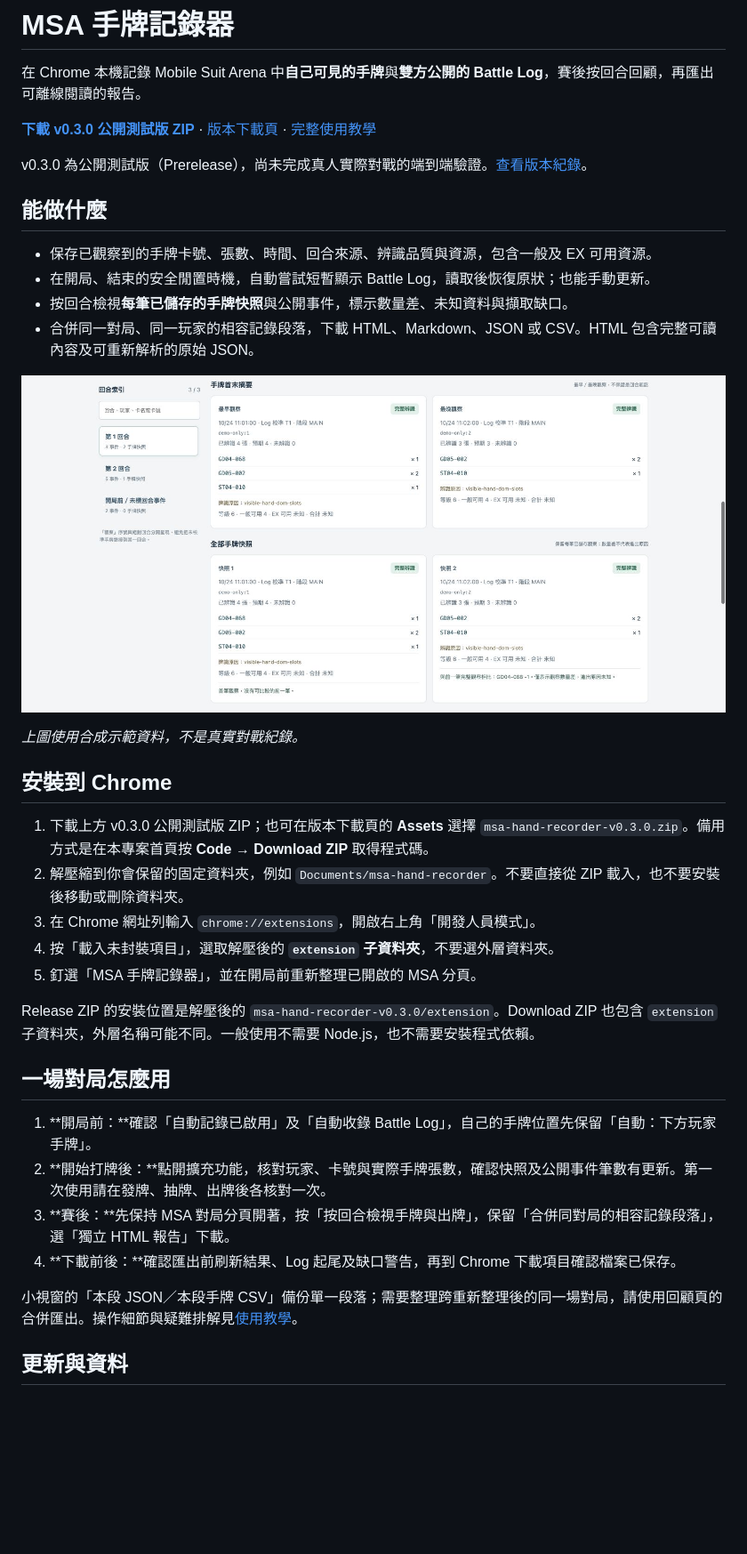
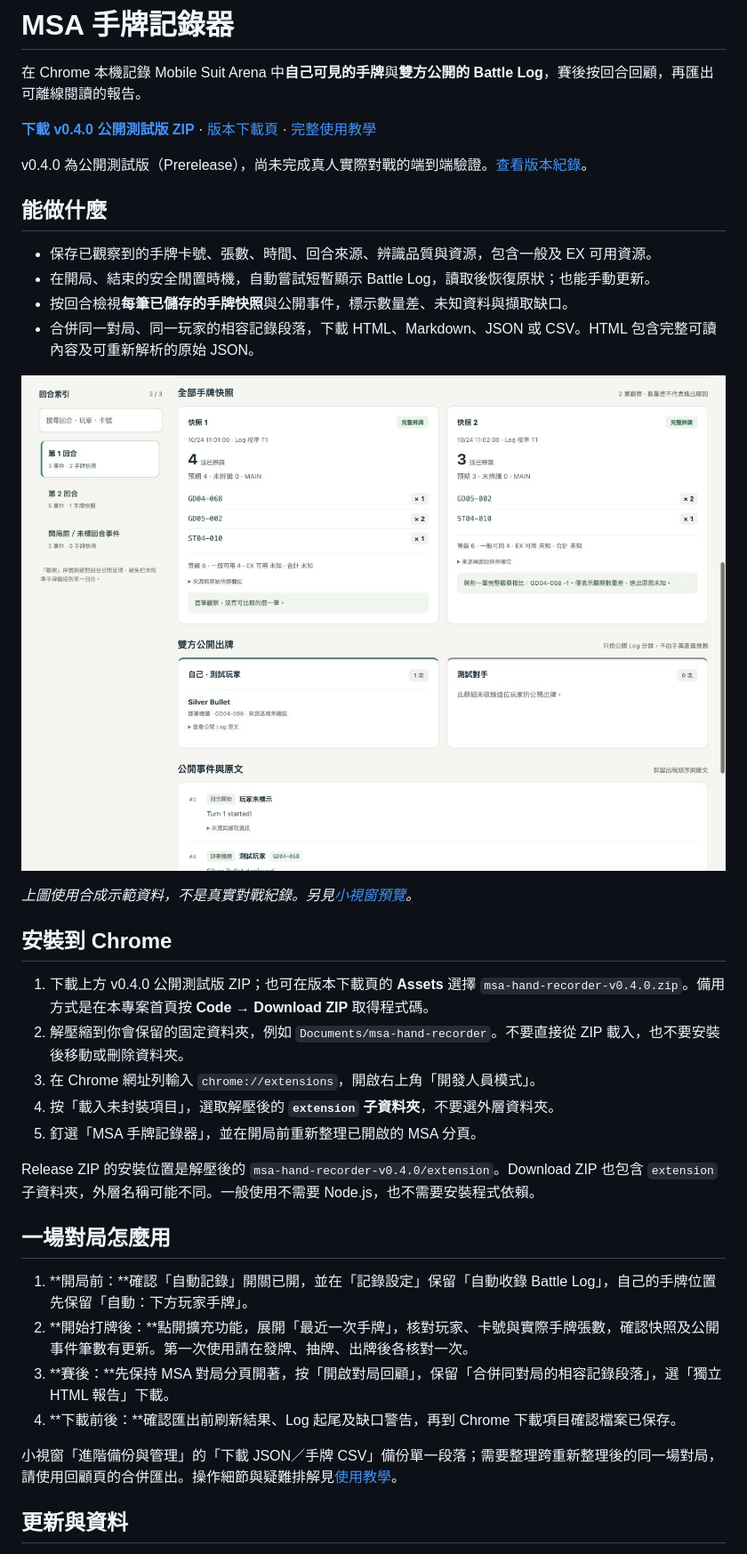
Before and after one commit to tingwei1111/msa-hand-recorder, a Markdown page: README.md, the part around one of its changes. Shown at 89% size. Rendered like a GitHub page; pictures changed too: docs/images/review-v0.4.jpg (added); blank space fills up the shorter version.

Commit message:
Improve recorder and match review UX for v0.4.0

```diff
--- a/README.md
+++ b/README.md
@@ -2,9 +2,9 @@
 
 在 Chrome 本機記錄 Mobile Suit Arena 中**自己可見的手牌**與**雙方公開的 Battle Log**，賽後按回合回顧，再匯出可離線閱讀的報告。
 
-**[下載 v0.3.0 公開測試版 ZIP](https://github.com/tingwei1111/msa-hand-recorder/releases/download/v0.3.0/msa-hand-recorder-v0.3.0.zip)** · [版本下載頁](https://github.com/tingwei1111/msa-hand-recorder/releases/tag/v0.3.0) · [完整使用教學](docs/使用教學.md)
+**[下載 v0.4.0 公開測試版 ZIP](https://github.com/tingwei1111/msa-hand-recorder/releases/download/v0.4.0/msa-hand-recorder-v0.4.0.zip)** · [版本下載頁](https://github.com/tingwei1111/msa-hand-recorder/releases/tag/v0.4.0) · [完整使用教學](docs/使用教學.md)
 
-v0.3.0 為公開測試版（Prerelease），尚未完成真人實際對戰的端到端驗證。[查看版本紀錄](CHANGELOG.md)。
+v0.4.0 為公開測試版（Prerelease），尚未完成真人實際對戰的端到端驗證。[查看版本紀錄](CHANGELOG.md)。
 
 ## 能做什麼
 
@@ -13,28 +13,28 @@ v0.3.0 為公開測試版（Prerelease），尚未完成真人實際對戰的端
 - 按回合檢視**每筆已儲存的手牌快照**與公開事件，標示數量差、未知資料與擷取缺口。
 - 合併同一對局、同一玩家的相容記錄段落，下載 HTML、Markdown、JSON 或 CSV。HTML 包含完整可讀內容及可重新解析的原始 JSON。
 
-![合成示範資料：逐筆查看手牌快照與數量差](docs/images/hand-history.jpg)
+![新版回顧介面：逐筆手牌與雙方公開出牌](docs/images/review-v0.4.jpg)
 
-*上圖使用合成示範資料，不是真實對戰紀錄。*
+*上圖使用合成示範資料，不是真實對戰紀錄。另見[小視窗預覽](docs/images/popup-v0.4.jpg)。*
 
 ## 安裝到 Chrome
 
-1. 下載上方 v0.3.0 公開測試版 ZIP；也可在版本下載頁的 **Assets** 選擇 `msa-hand-recorder-v0.3.0.zip`。備用方式是在本專案首頁按 **Code → Download ZIP** 取得程式碼。
+1. 下載上方 v0.4.0 公開測試版 ZIP；也可在版本下載頁的 **Assets** 選擇 `msa-hand-recorder-v0.4.0.zip`。備用方式是在本專案首頁按 **Code → Download ZIP** 取得程式碼。
 2. 解壓縮到你會保留的固定資料夾，例如 `Documents/msa-hand-recorder`。不要直接從 ZIP 載入，也不要安裝後移動或刪除資料夾。
 3. 在 Chrome 網址列輸入 `chrome://extensions`，開啟右上角「開發人員模式」。
 4. 按「載入未封裝項目」，選取解壓後的 **`extension` 子資料夾**，不要選外層資料夾。
 5. 釘選「MSA 手牌記錄器」，並在開局前重新整理已開啟的 MSA 分頁。
 
-Release ZIP 的安裝位置是解壓後的 `msa-hand-recorder-v0.3.0/extension`。Download ZIP 也包含 `extension` 子資料夾，外層名稱可能不同。一般使用不需要 Node.js，也不需要安裝程式依賴。
+Release ZIP 的安裝位置是解壓後的 `msa-hand-recorder-v0.4.0/extension`。Download ZIP 也包含 `extension` 子資料夾，外層名稱可能不同。一般使用不需要 Node.js，也不需要安裝程式依賴。
 
 ## 一場對局怎麼用
 
-1. **開局前：**確認「自動記錄已啟用」及「自動收錄 Battle Log」，自己的手牌位置先保留「自動：下方玩家手牌」。
-2. **開始打牌後：**點開擴充功能，核對玩家、卡號與實際手牌張數，確認快照及公開事件筆數有更新。第一次使用請在發牌、抽牌、出牌後各核對一次。
-3. **賽後：**先保持 MSA 對局分頁開著，按「按回合檢視手牌與出牌」，保留「合併同對局的相容記錄段落」，選「獨立 HTML 報告」下載。
+1. **開局前：**確認「自動記錄」開關已開，並在「記錄設定」保留「自動收錄 Battle Log」，自己的手牌位置先保留「自動：下方玩家手牌」。
+2. **開始打牌後：**點開擴充功能，展開「最近一次手牌」，核對玩家、卡號與實際手牌張數，確認快照及公開事件筆數有更新。第一次使用請在發牌、抽牌、出牌後各核對一次。
+3. **賽後：**先保持 MSA 對局分頁開著，按「開啟對局回顧」，保留「合併同對局的相容記錄段落」，選「獨立 HTML 報告」下載。
 4. **下載前後：**確認匯出前刷新結果、Log 起尾及缺口警告，再到 Chrome 下載項目確認檔案已保存。
 
-小視窗的「本段 JSON／本段手牌 CSV」備份單一段落；需要整理跨重新整理後的同一場對局，請使用回顧頁的合併匯出。操作細節與疑難排解見[使用教學](docs/使用教學.md)。
+小視窗「進階備份與管理」的「下載 JSON／手牌 CSV」備份單一段落；需要整理跨重新整理後的同一場對局，請使用回顧頁的合併匯出。操作細節與疑難排解見[使用教學](docs/使用教學.md)。
 
 ## 更新與資料
 
```
Also changed, not shown: other parts of README.md (+12 -0 lines), CHANGELOG.md (+13 -0 lines), docs/使用教學.md (+21 -15 lines), docs/images/popup-v0.4.jpg (added), 14 other files.
